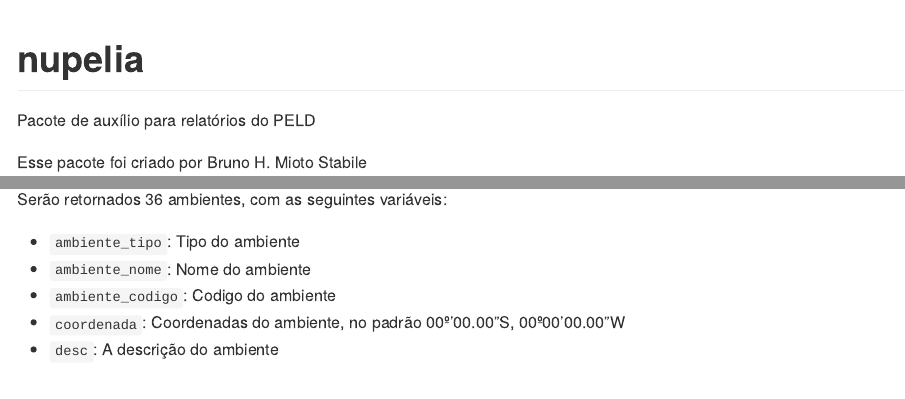
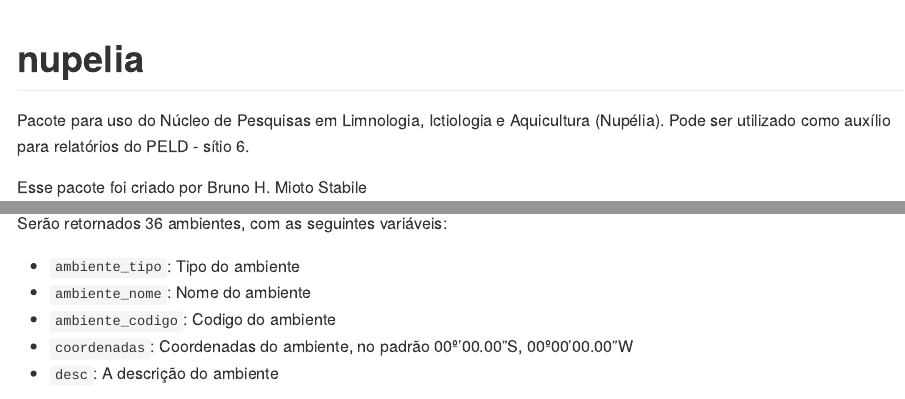
Before and after one commit to nupelia/nupelia, an R Markdown document (README.Rmd): the page in a window 1100 px wide, from its top, and a second part further down, joined at a grey line. The pictures show the output file README.md that the author committed with the source, drawn offline in the style of GitHub.

Commit message:
coordenada -> coordenadas

````diff
--- a/README.Rmd
+++ b/README.Rmd
@@ -18,7 +18,8 @@ knitr::opts_chunk$set(
 <!-- badges: start -->
 <!-- badges: end -->
 
-Pacote de auxílio para relatórios do PELD
+Pacote para uso do Núcleo de Pesquisas em Limnologia, Ictiologia e Aquicultura (Nupélia).
+Pode ser utilizado como auxílio para relatórios do PELD - sítio 6.
 
 Esse pacote foi criado por Bruno H. Mioto Stabile
 
@@ -176,7 +177,7 @@ Serão retornados 36 ambientes, com as seguintes variáveis:
 - `ambiente_tipo`: Tipo do ambiente
 - `ambiente_nome`: Nome do ambiente
 - `ambiente_codigo`: Codigo do ambiente
-- `coordenada`: Coordenadas do ambiente, no padrão 00º'00.00"S, 00º00'00.00"W
+- `coordenadas`: Coordenadas do ambiente, no padrão 00º'00.00"S, 00º00'00.00"W
 - `desc`: A descrição do ambiente
 
 ```{r, eval=TRUE}
````
Also changed, not shown: R/data.R (+1 -1 lines), README.md, data/peld_locais.rda, 2 other files.
